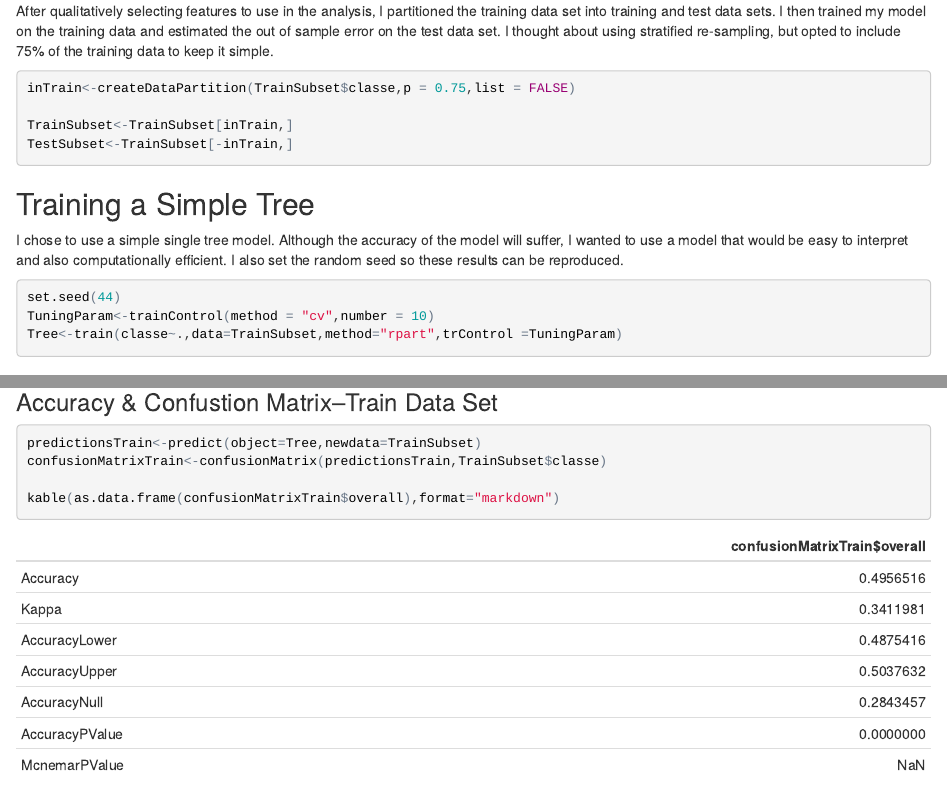
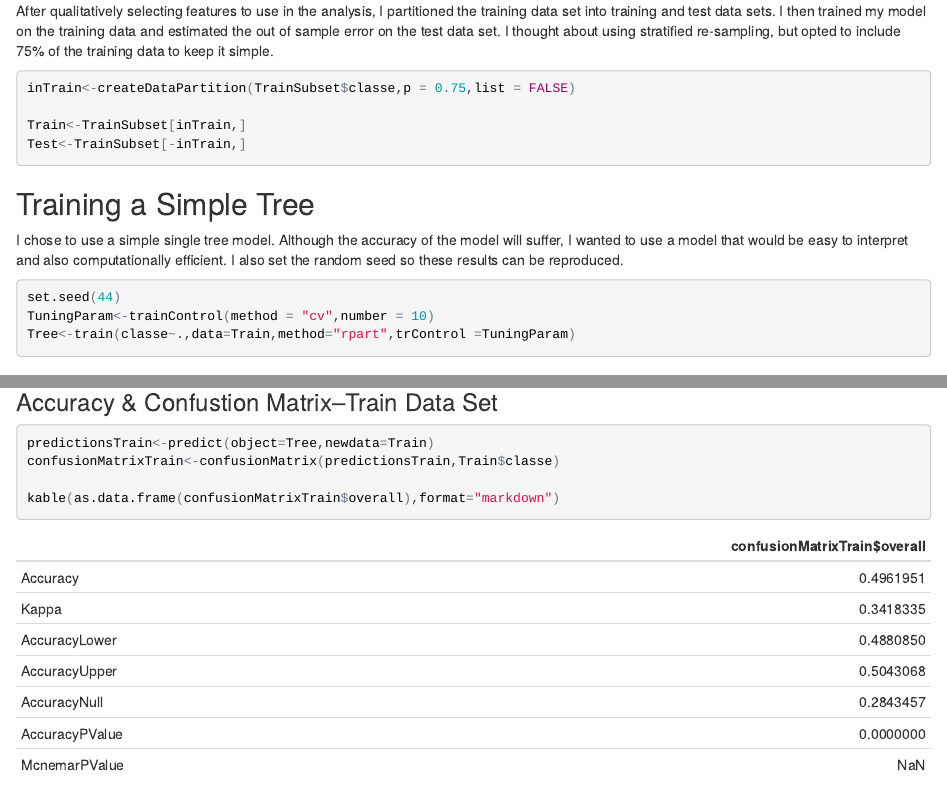
Before and after one commit to mjw2194/PractialMachineLearning, an R Markdown document (PractialMachineLearningProject.Rmd): the page in a window 1100 px wide, from 1410 px down, and a second part further down, joined at a grey line. The pictures show the output file PractialMachineLearningProject.html that the author committed with the source, opened offline.

Commit message:
FiixedBug
Fixed bug in partitioning data

````diff
--- a/PractialMachineLearningProject.Rmd
+++ b/PractialMachineLearningProject.Rmd
@@ -79,8 +79,8 @@ After qualitatively selecting features to use in the analysis, I partitioned the
 
 inTrain<-createDataPartition(TrainSubset$classe,p = 0.75,list = FALSE)
 
-TrainSubset<-TrainSubset[inTrain,]
-TestSubset<-TrainSubset[-inTrain,]
+Train<-TrainSubset[inTrain,]
+Test<-TrainSubset[-inTrain,]
 ```
 
 ##Training a Simple Tree
@@ -89,7 +89,7 @@ I chose to use a simple single tree model. Although the accuracy of the model wi
 ```{r Train Tree}
 set.seed(44)
 TuningParam<-trainControl(method = "cv",number = 10)
-Tree<-train(classe~.,data=TrainSubset,method="rpart",trControl =TuningParam)
+Tree<-train(classe~.,data=Train,method="rpart",trControl =TuningParam)
 ```
 
 ##Exploring the Tree
@@ -117,8 +117,8 @@ fancyRpartPlot(Tree$finalModel,sub = "")
 
 ###Accuracy & Confustion Matrix--Train Data Set
 ```{r Overall Results & Confusion Martix--Train}
-predictionsTrain<-predict(object=Tree,newdata=TrainSubset)
-confusionMatrixTrain<-confusionMatrix(predictionsTrain,TrainSubset$classe)
+predictionsTrain<-predict(object=Tree,newdata=Train)
+confusionMatrixTrain<-confusionMatrix(predictionsTrain,Train$classe)
 
 kable(as.data.frame(confusionMatrixTrain$overall),format="markdown")
 kable(confusionMatrixTrain$table,format="markdown")
````
Also changed, not shown: PractialMachineLearningProject.html, PractialMachineLearningProject.Rmd (4 more changed lines).
